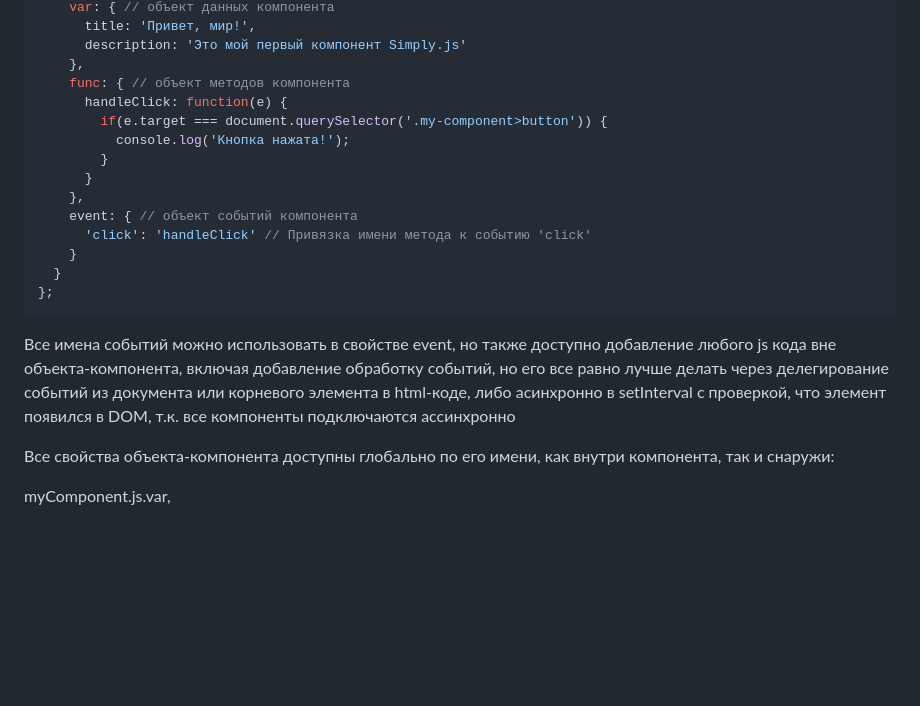
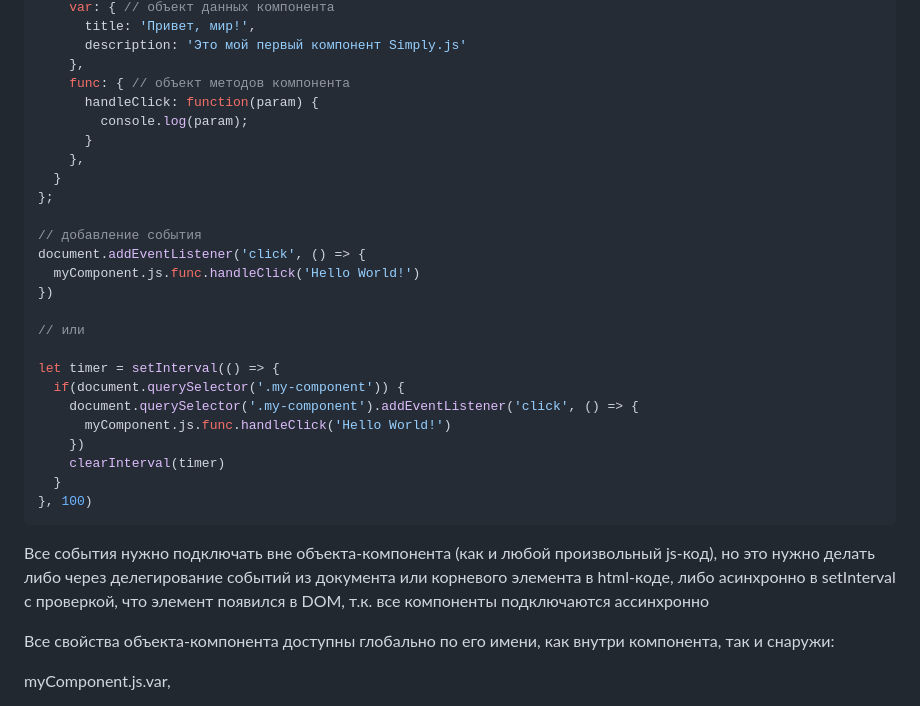
Before and after one commit to ivalcode/simply-js, a Markdown page: README.md, the part around the change. GitHub-like rendering; blank space fills up the shorter version.

Commit message:
Update README.md удалил свойство событий из объекта компонента
потому что работало некорректно и события лучше добавлять в стандартном js-коде

````diff
--- a/README.md
+++ b/README.md
@@ -48,20 +48,31 @@ myComponent = { // при создании переменной-компонен
       description: 'Это мой первый компонент Simply.js'
     },
     func: { // объект методов компонента
-      handleClick: function(e) {
-        if(e.target === document.querySelector('.my-component>button')) {
-          console.log('Кнопка нажата!');
-        }
+      handleClick: function(param) {
+        console.log(param);
       }
     },
-    event: { // объект событий компонента
-      'click': 'handleClick' // Привязка имени метода к событию 'click'
-    }
   }
 };
+
+// добавление события
+document.addEventListener('click', () => {
+  myComponent.js.func.handleClick('Hello World!')
+})
+
+// или
+
+let timer = setInterval(() => {
+  if(document.querySelector('.my-component')) {
+    document.querySelector('.my-component').addEventListener('click', () => {
+      myComponent.js.func.handleClick('Hello World!')
+    })
+    clearInterval(timer)
+  }
+}, 100)
 ```
 
-Все имена событий можно использовать в свойстве event, но также доступно добавление любого js кода вне объекта-компонента, включая добавление обработку событий, но его все равно лучше делать через делегирование событий из документа или корневого элемента в html-коде, либо асинхронно в setInterval с проверкой, что элемент появился в DOM, т.к. все компоненты подключаются ассинхронно
+Все события нужно подключать вне объекта-компонента (как и любой произвольный js-код), но это нужно делать либо через делегирование событий из документа или корневого элемента в html-коде, либо асинхронно в setInterval с проверкой, что элемент появился в DOM, т.к. все компоненты подключаются ассинхронно
 
 Все свойства объекта-компонента доступны глобально по его имени, как внутри компонента, так и снаружи:
 
````
